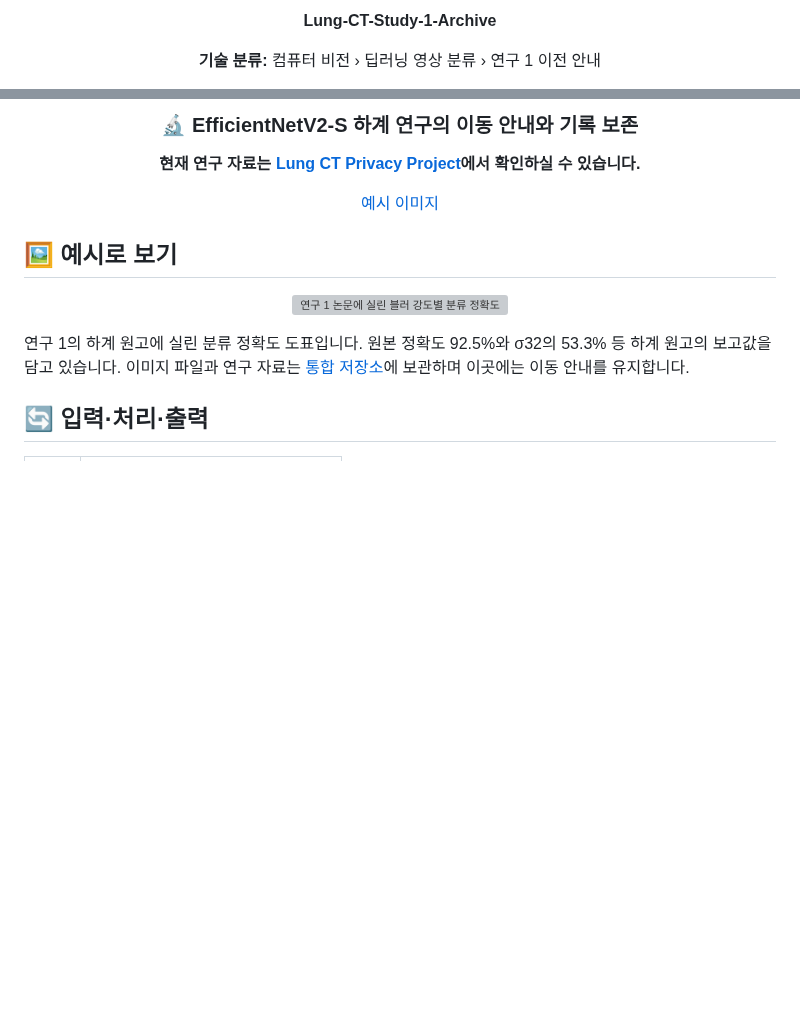
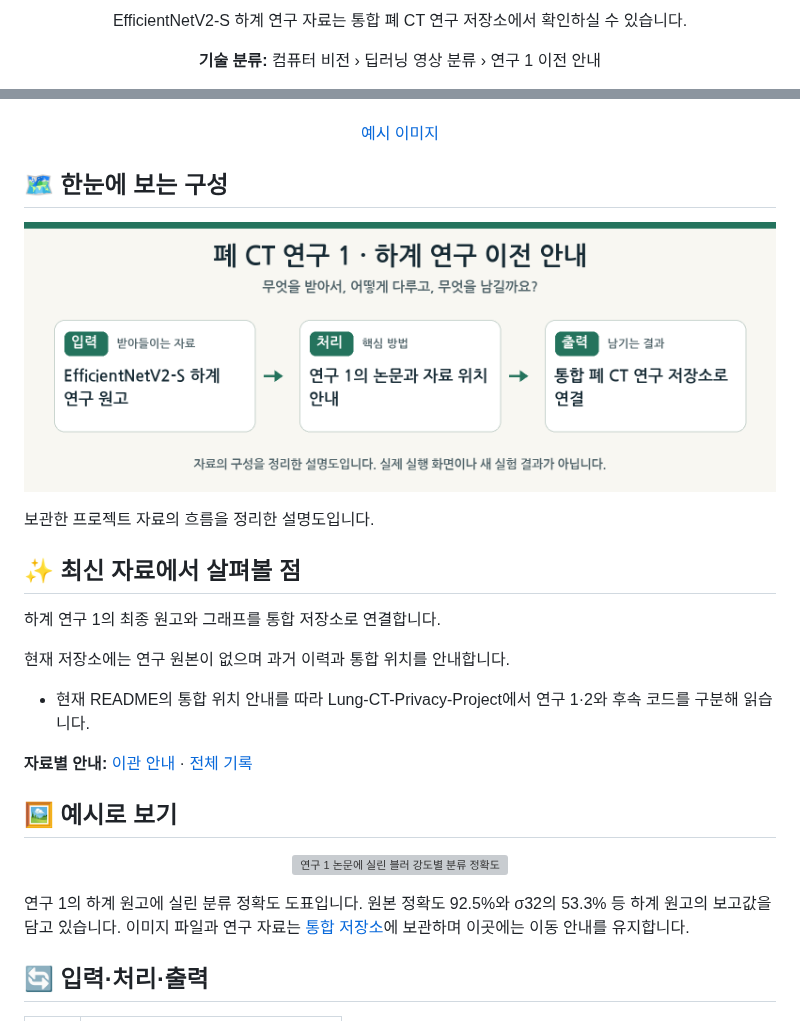
Before and after one commit to PUVKID/Lung-CT-Study-1-Archive, a Markdown page: README.md, 2 parts joined by grey strips. Drawn GitHub-style; pictures changed too: assets/overview.png (added); blank space fills up the shorter version; grey boxes are pictures that could not be loaded.

Commit message:
실제 코드 분석에 맞춰 프로젝트 설명과 변경 기록 정리

```diff
--- a/README.md
+++ b/README.md
@@ -6,5 +7,5 @@
 
-**Lung-CT-Study-1-Archive**
+EfficientNetV2-S 하계 연구 자료는 통합 폐 CT 연구 저장소에서 확인하실 수 있습니다.
 
 **기술 분류:** 컴퓨터 비전 › 딥러닝 영상 분류 › 연구 1 이전 안내
 
@@ -12,11 +12,26 @@
 
-### 🔬 EfficientNetV2-S 하계 연구의 이동 안내와 기록 보존
-
-**현재 연구 자료는 [Lung CT Privacy Project](https://github.com/PUVKID/Lung-CT-Privacy-Project)에서 확인하실 수 있습니다.**
 
 [예시 이미지](#preview)
 
 </div>
+
+<a name="overview"></a>
+
+## 🗺️ 한눈에 보는 구성
+
+<p align="center"><img src="assets/overview.png" width="960" alt="프로젝트의 입력·처리·출력을 정리한 설명도" /></p>
+보관한 프로젝트 자료의 흐름을 정리한 설명도입니다.
+
+## ✨ 최신 자료에서 살펴볼 점
+
+하계 연구 1의 최종 원고와 그래프를 통합 저장소로 연결합니다.
+
+현재 저장소에는 연구 원본이 없으며 과거 이력과 통합 위치를 안내합니다.
+
+- 현재 README의 통합 위치 안내를 따라 Lung-CT-Privacy-Project에서 연구 1·2와 후속 코드를 구분해 읽습니다.
+
+**자료별 안내:** [이관 안내](docs/versions/stage-1.md) · [전체 기록](docs/VERSIONS.md)
+
 
 <a name="preview"></a>
 
```
Also changed, not shown: other parts of README.md (+2 -2 lines), CHANGELOG.md (+16 -0 lines), docs/VERSIONS.md (+17 -0 lines), docs/versions/stage-1.md (added, +25 -0 lines).
